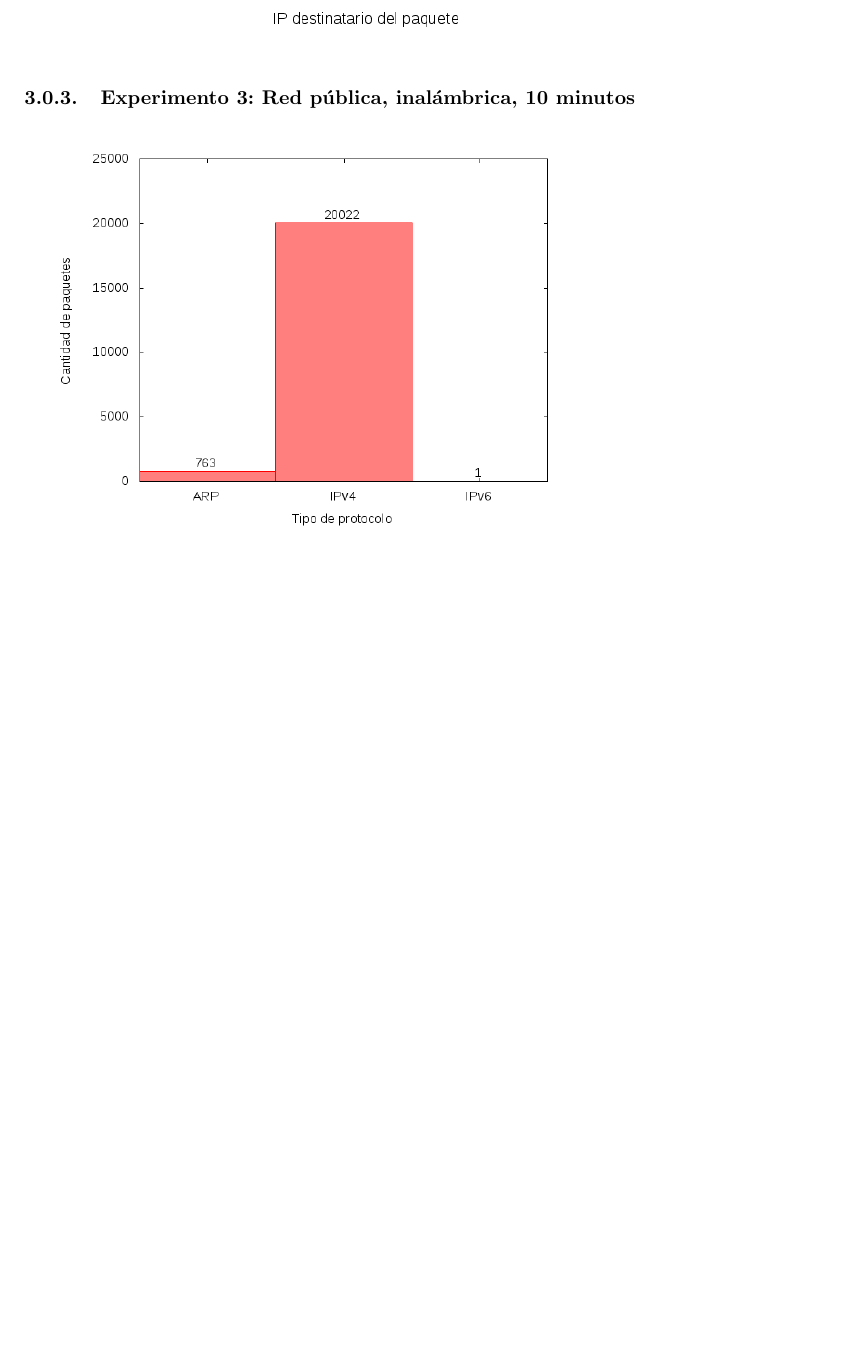
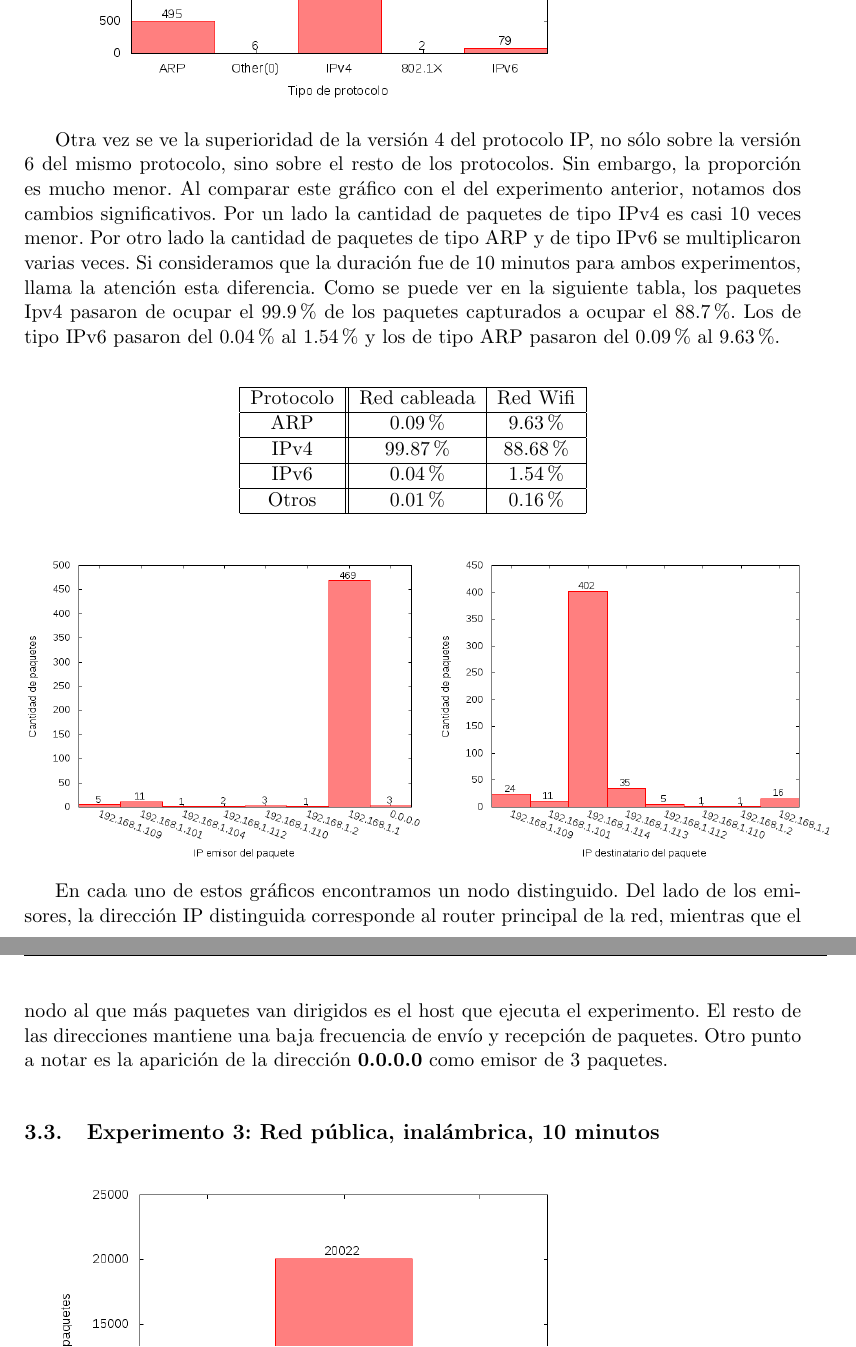
Before and after one commit to gpfernandezflorio/TdC-Tp1, a LaTeX document (informe/informe.tex, which reads informe/resultados.tex): part of page 8 of 14 before the commit and two parts of pages 7 and 8 of 13 after it, the two joined at a grey line, cut at the place of the change, the shorter picture padded with empty space. Compiled offline with pdfLaTeX.

Commit message:
INFORME: Primeros análisis

```diff
--- a/informe/informe.tex
+++ b/informe/informe.tex
@@ -9,9 +9,8 @@
 \usepackage{hyperref}
 \newcommand\fnurl[2]{%
   \href{#2}{#1}\footnote{\url{#2}}%
-\usepackage{graphicx}}
+}
 \usepackage{amsfonts}
-
 % Bibliografía
 \usepackage{natbib}
 
--- a/informe/resultados.tex
+++ b/informe/resultados.tex
@@ -16,3 +36,8 @@ duración del experimento en minutos.
 
 \includegraphics[width=10cm]{../mediciones/home-wfi-10/home-wfi-10Protocolos.png}
 
+Otra vez se ve la superioridad de la versión 4 del protocolo IP, no sólo sobre la versión 6 del mismo protocolo, sino sobre el resto de los protocolos.
+Sin embargo, la proporción es mucho menor. Al comparar este gráfico con el del experimento anterior, notamos dos cambios significativos. Por un lado la cantidad
+de paquetes de tipo IPv4 es casi 10 veces menor. Por otro lado la cantidad de paquetes de tipo ARP y de tipo IPv6 se multiplicaron varias veces. Si consideramos
+que la duración fue de 10 minutos para ambos experimentos, llama la atención esta diferencia. Como se puede ver en la siguiente tabla, los paquetes Ipv4 pasaron
+de ocupar el 99.9\% de los paquetes capturados a ocupar el 88.7\%. Los de tipo IPv6 pasaron del 0.04\% al 1.54\% y los de tipo ARP pasaron del 0.09\% al 9.63\%.
@@ -20,7 +44,38 @@ duración del experimento en minutos.
 
-\includegraphics[width=12cm]{../mediciones/home-wfi-10/home-wfi-10IpsDstArp.png}
+\begin{center}
+\begin{tabular}{|c||c|c|}
+\hline
+Protocolo & Red cableada & Red Wifi \\
+\hline
+ARP & 0.09\% & 9.63\% \\
+\hline
+IPv4 & 99.87\% & 88.68\% \\
+\hline
+IPv6 & 0.04\% & 1.54\% \\
+\hline
+Otros & 0.01\% & 0.16\% \\
+\hline
+\end{tabular}
+\end{center}
 
-\subsubsection{Experimento 3: Red pública, inalámbrica, 10 minutos}
+\begin{figure}[!h]
+\centering
+\begin{minipage}{8cm}
+  \centering
+  \includegraphics[width=8cm]{../mediciones/home-wfi-10/home-wfi-10IpsSrcArp.png}
+\end{minipage}%
+\begin{minipage}{8cm}
+  \centering
+  \includegraphics[width=8cm]{../mediciones/home-wfi-10/home-wfi-10IpsDstArp.png}
+\end{minipage}
+\end{figure}
+
+En cada uno de estos gráficos encontramos un nodo distinguido. Del lado de los emisores, la dirección IP distinguida corresponde al
+router principal de la red, mientras que el nodo al que más paquetes van dirigidos es el host que ejecuta el experimento. El resto
+de las direcciones mantiene una baja frecuencia de envío y recepción de paquetes. Otro punto a notar es la aparición de la dirección
+\textbf{0.0.0.0} como emisor de 3 paquetes.
+
+\subsection{Experimento 3: Red pública, inalámbrica, 10 minutos}
 
 \includegraphics[width=10cm]{../mediciones/altop-wifi-10/altop10Protocolos.png}
 
```
Also changed, not shown: informe/desarrollo.tex (+4 -2 lines), informe/intro.tex (+1 -0 lines), enunciado.pdf (added), informe/informe.pdf, informe/resultados.tex (39 more changed lines).
